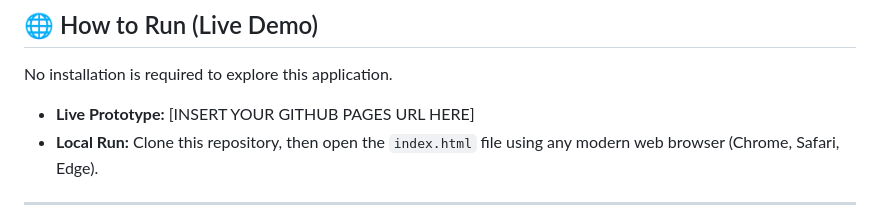
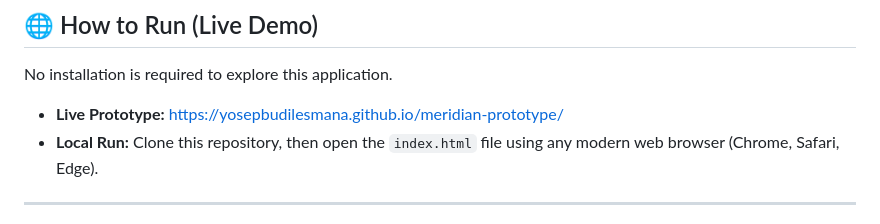
Before and after one commit to yosepbudilesmana/meridian-prototype, a Markdown page: README.md, the part around the change. Drawn GitHub-style.

Commit message:
Update live prototype URL in README
update for live running: https://yosepbudilesmana.github.io/meridian-prototype/

```diff
--- a/README.md
+++ b/README.md
@@ -48,7 +48,7 @@ This prototype was intentionally built using a lightweight, Single-File architec
 
 ## 🌐 How to Run (Live Demo)
 No installation is required to explore this application.
-* **Live Prototype:** [INSERT YOUR GITHUB PAGES URL HERE]
+* **Live Prototype:** https://yosepbudilesmana.github.io/meridian-prototype/
 * **Local Run:** Clone this repository, then open the `index.html` file using any modern web browser (Chrome, Safari, Edge).
 
 ---
```
